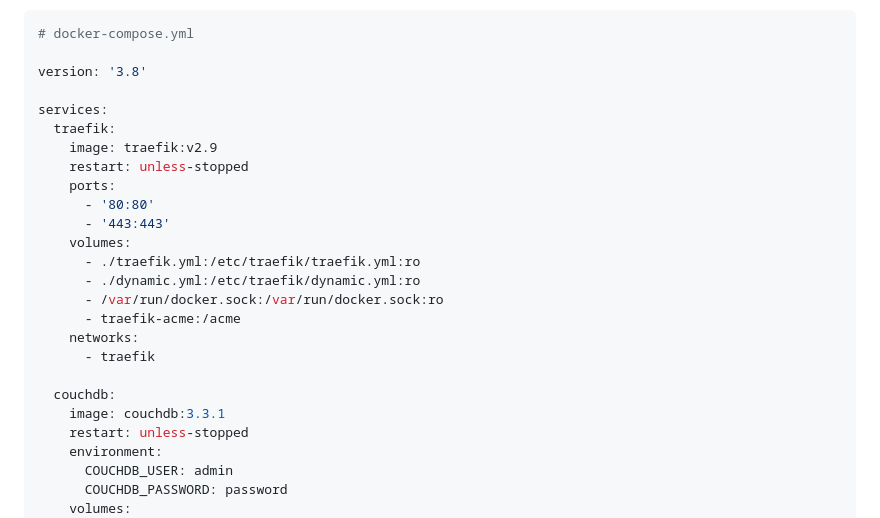
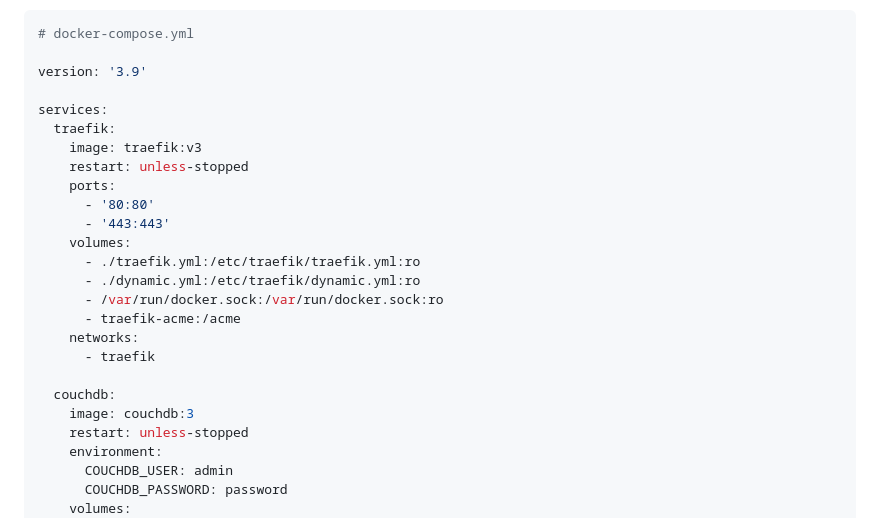
Before and after one commit to deep-rent/vouch, a Markdown page: README.md, the part around the change. Rendered like a GitHub page.

Commit message:
docs: bump docker image versions

````diff
--- a/README.md
+++ b/README.md
@@ -158,11 +158,11 @@ To launch the full example, create a `docker-compose.yml` file. This file will o
 ```yaml
 # docker-compose.yml
 
-version: '3.8'
+version: '3.9'
 
 services:
   traefik:
-    image: traefik:v2.9
+    image: traefik:v3
     restart: unless-stopped
     ports:
       - '80:80'
@@ -176,7 +176,7 @@ services:
       - traefik
 
   couchdb:
-    image: couchdb:3.3.1
+    image: couchdb:3
     restart: unless-stopped
     environment:
       COUCHDB_USER: admin
````
